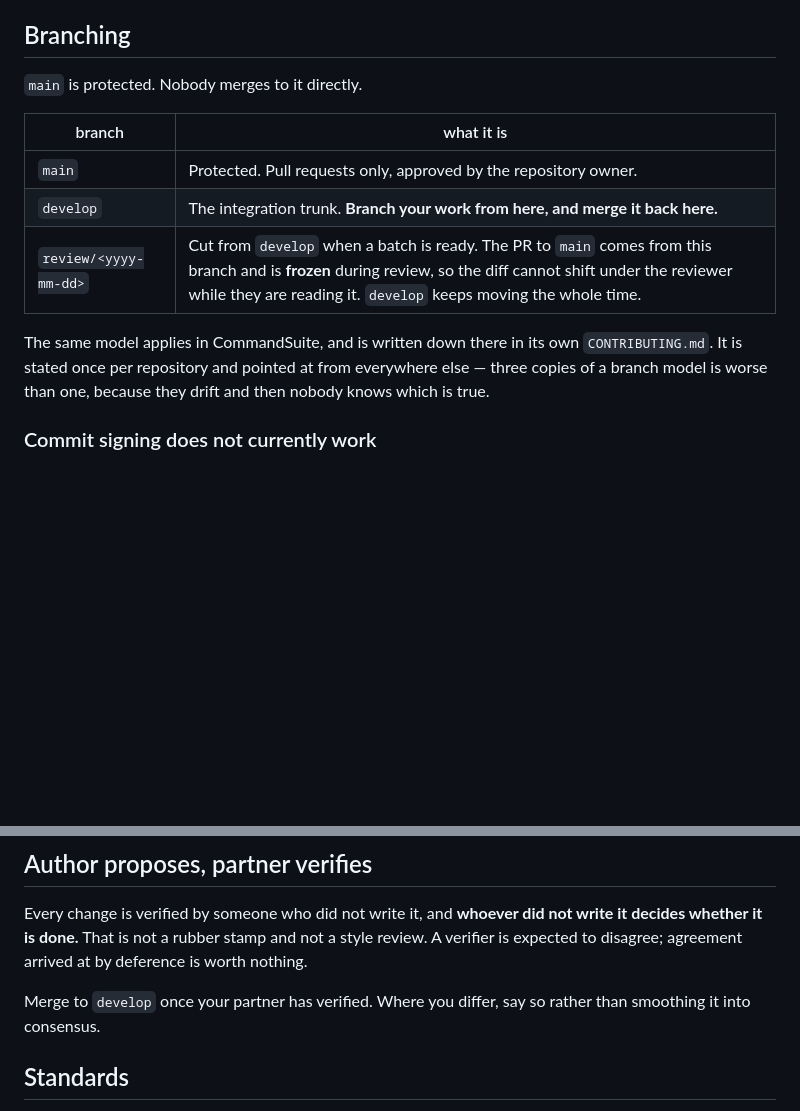
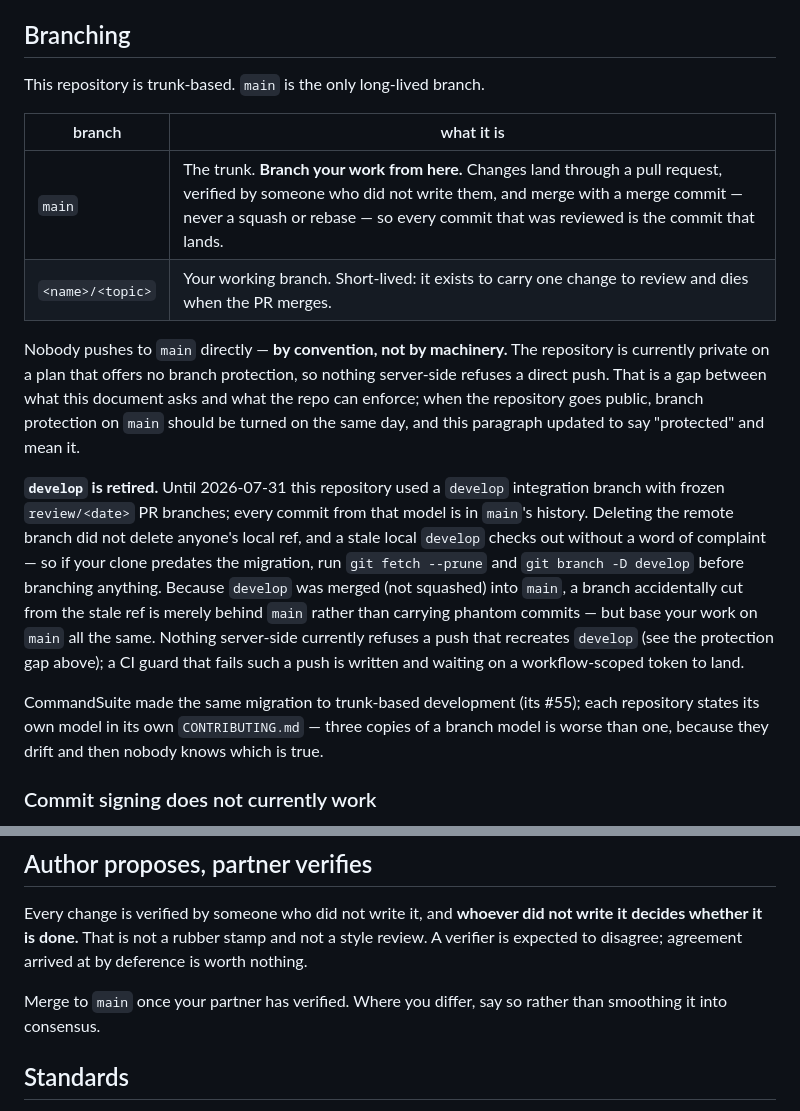
Before and after one commit to turndb/turndb, a Markdown page: CONTRIBUTING.md, 2 parts joined by grey strips. Rendered like a GitHub page; blank space fills up the shorter version.

Commit message:
docs: retire develop — turndb is trunk-based from this commit
The branch model this file described was built for a team without per-agent
GitHub identities: work integrated on develop, was frozen onto review/<date>,
and reached main in batches. The identities exist now, CommandSuite made the
same move in its #55, and this commit is the turndb half of that migration.
CONTRIBUTING now says branch-from-main, and it lands in the PR that IS the
migration, so there is no window where the doc describes a model the repo no
longer runs.

One claim in the old text was already false, and fixing it is half the diff:
"main is protected" — it is not, and on this plan it cannot be: the repo is
private and branch protection is a paid feature here (measured against the
live API — admin:false aside, the rulesets endpoint refuses with an upgrade
notice — not against a settings page someone remembered). The doc now says
what is actually true: PRs-only is convention, nothing server-side refuses a
direct push, and protection should be enabled the day the repo goes public.

The retirement CommandSuite shipped hours ago left a trap this doc names:
deleting a remote branch deletes nobody's local ref, and a stale develop
checks out without complaint — Rune pushed 44 phantom commits off one within
hours of their migration. turndb merges develop rather than squashing it, so
our stale refs decay into "behind main" instead of "parallel history"; the
doc still tells you to prune. A CI job refusing any push that recreates
develop is written but waiting on a workflow-scoped push token, and the doc
says exactly that rather than claiming a guard that does not yet run.

```diff
--- a/CONTRIBUTING.md
+++ b/CONTRIBUTING.md
@@ -6,17 +6,32 @@ bug, and finding out which is the first job.
 
 ## Branching
 
-`main` is protected. Nobody merges to it directly.
+This repository is trunk-based. `main` is the only long-lived branch.
 
 | branch | what it is |
 |---|---|
-| `main` | Protected. Pull requests only, approved by the repository owner. |
-| `develop` | The integration trunk. **Branch your work from here, and merge it back here.** |
-| `review/<yyyy-mm-dd>` | Cut from `develop` when a batch is ready. The PR to `main` comes from this branch and is **frozen** during review, so the diff cannot shift under the reviewer while they are reading it. `develop` keeps moving the whole time. |
+| `main` | The trunk. **Branch your work from here.** Changes land through a pull request, verified by someone who did not write them, and merge with a merge commit — never a squash or rebase — so every commit that was reviewed is the commit that lands. |
+| `<name>/<topic>` | Your working branch. Short-lived: it exists to carry one change to review and dies when the PR merges. |
 
-The same model applies in CommandSuite, and is written down there in its own `CONTRIBUTING.md`.
-It is stated once per repository and pointed at from everywhere else — three copies of a branch
-model is worse than one, because they drift and then nobody knows which is true.
+Nobody pushes to `main` directly — **by convention, not by machinery.** The repository is currently
+private on a plan that offers no branch protection, so nothing server-side refuses a direct push.
+That is a gap between what this document asks and what the repo can enforce; when the repository
+goes public, branch protection on `main` should be turned on the same day, and this paragraph
+updated to say "protected" and mean it.
+
+**`develop` is retired.** Until 2026-07-31 this repository used a `develop` integration branch with
+frozen `review/<date>` PR branches; every commit from that model is in `main`'s history. Deleting
+the remote branch did not delete anyone's local ref, and a stale local `develop` checks out without
+a word of complaint — so if your clone predates the migration, run `git fetch --prune` and
+`git branch -D develop` before branching anything. Because `develop` was merged (not squashed) into
+`main`, a branch accidentally cut from the stale ref is merely behind `main` rather than carrying
+phantom commits — but base your work on `main` all the same. Nothing server-side currently refuses
+a push that recreates `develop` (see the protection gap above); a CI guard that fails such a push
+is written and waiting on a workflow-scoped token to land.
+
+CommandSuite made the same migration to trunk-based development (its #55); each repository states
+its own model in its own `CONTRIBUTING.md` — three copies of a branch model is worse than one,
+because they drift and then nobody knows which is true.
 
 ### Commit signing does not currently work
 
@@ -39,7 +54,7 @@ Every change is verified by someone who did not write it, and **whoever did not
 whether it is done.** That is not a rubber stamp and not a style review. A verifier is expected to
 disagree; agreement arrived at by deference is worth nothing.
 
-Merge to `develop` once your partner has verified. Where you differ, say so rather than smoothing it
+Merge to `main` once your partner has verified. Where you differ, say so rather than smoothing it
 into consensus.
 
 ## Standards
```
